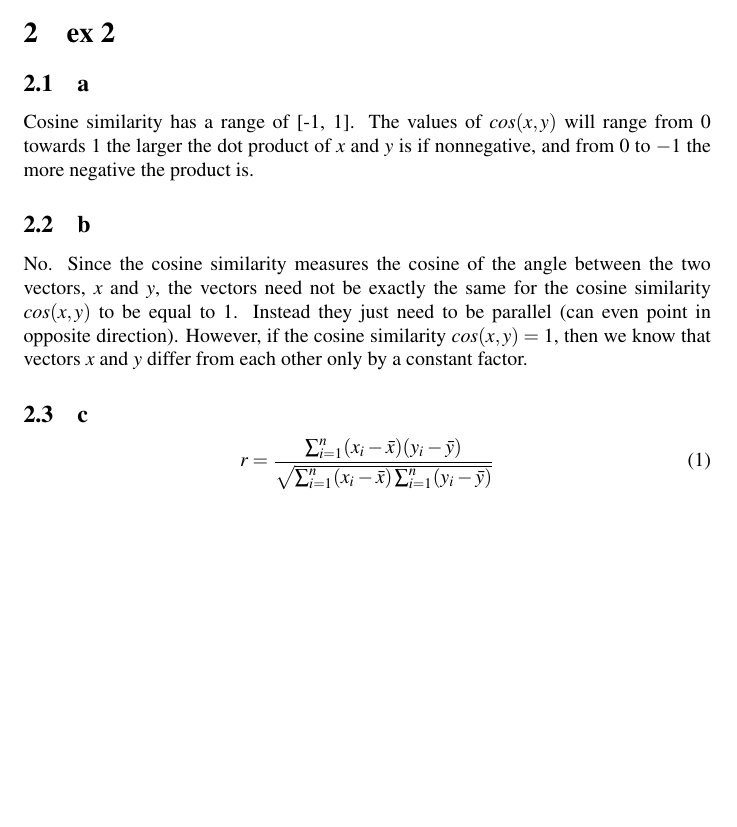
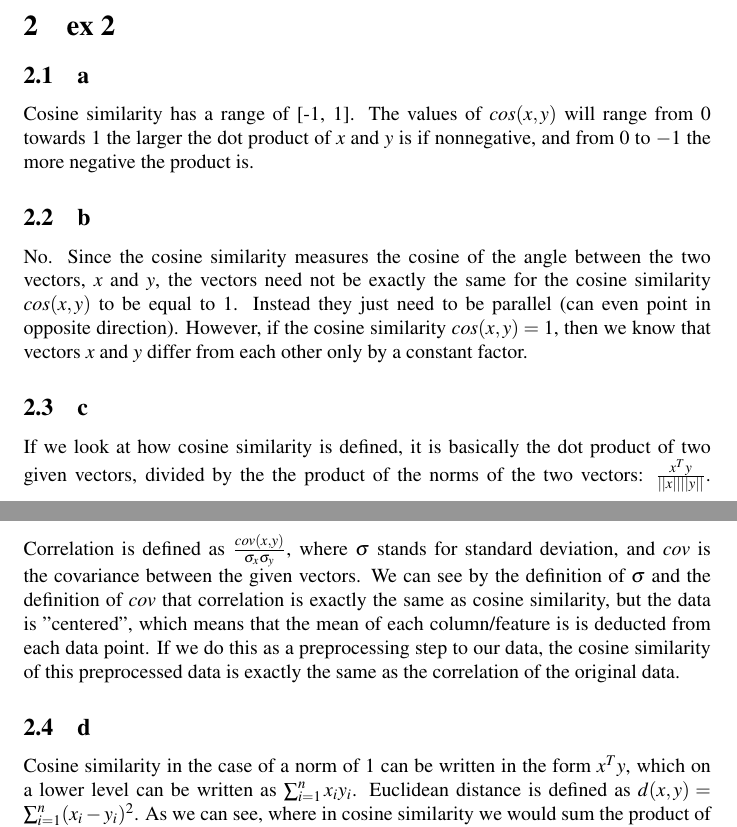
Before and after one commit to rase-/syksy2012, a LaTeX document (introductionToMachineLearning/week2/ex.tex): part of the page before the commit and two parts of pages 1 and 2 of 2 after it, the two joined at a grey line, cut so that both start at the same text, the shorter picture padded with empty space. Compiled offline with pdfLaTeX.

Commit message:
Did some more for iml

```diff
--- a/introductionToMachineLearning/week2/ex.tex
+++ b/introductionToMachineLearning/week2/ex.tex
@@ -22,8 +22,12 @@ Cosine similarity has a range of [-1, 1]. The values of $cos(x, y)$ will range f
 No. Since the cosine similarity measures the cosine of the angle between the two vectors, $x$ and $y$, the vectors need not be exactly the same for the cosine similarity $cos(x,y)$ to be equal to $1$. Instead they just need to be parallel (can even point in opposite direction). However, if the cosine similarity $cos(x,y) = 1$, then we know that vectors $x$ and $y$ differ from each other only by a constant factor.
 
 \subsection{c}
-\begin{equation}
-r = \frac{\sum_{i=1}^{n} (x_i - \bar{x}) (y_i - \bar{y})}{\sqrt{\sum_{i=1}^{n} (x_i - \bar{x}) \sum_{i=1}^{n} (y_i - \bar{y})}}
-\end{equation}
+If we look at how cosine similarity is defined, it is basically the dot product of two given vectors, divided by the the product of the norms of the two vectors: $\frac{x^Ty}{||x|| ||y||}$. Correlation is defined as $\frac{cov(x, y)}{\sigma_x \sigma_y}$, where $\sigma$ stands for standard deviation, and $cov$ is the covariance between the given vectors. We can see by the definition of $\sigma$ and the definition of $cov$ that correlation is exactly the same as cosine similarity, but the data is "centered", which means that the mean of each column/feature is is deducted from each data point. If we do this as a preprocessing step to our data, the cosine similarity of this preprocessed data is exactly the same as the correlation of the original data.
+
+\subsection{d}
+Cosine similarity in the case of a norm of 1 can be written in the form $x^T y$, which on a lower level can be written as $\sum_{i=1}^{n} x_i  y_i$. Euclidean distance is defined as $d(x,y) = \sum_{i=1}^{n} (x_i - y_i)^2$. As we can see, where in cosine similarity we would sum the product of each term in input x and y, in euclidean distance the second power of their subtraction.
+
+\subsection{e}
+When all data points have been standardized by subtracting their mean and dividing by standard deviation, correlation can be calculated merely by $\fract{1}{n - 1} \sum_{i=1}^{n} x_i y_i$.
 
 \end{document}
```
Also changed, not shown: 1 other file.
